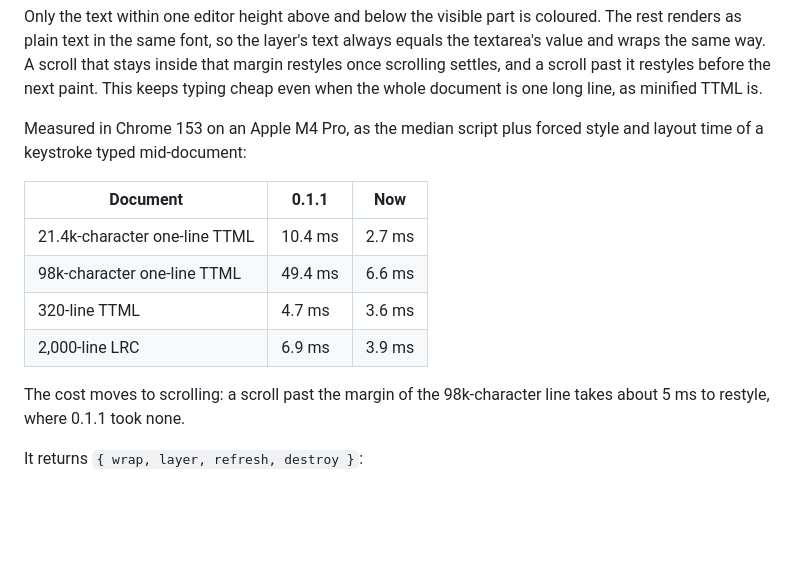
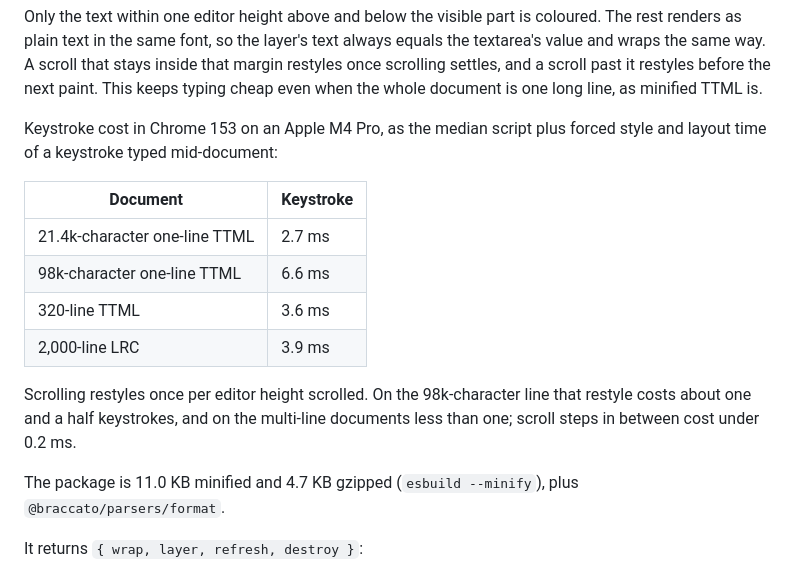
Before and after one commit to better-lyrics/braccato, a Markdown page: packages/highlight/README.md, the part around the change. Rendered like a GitHub page; blank space fills up the shorter version.

Commit message:
docs(highlight): state editor speed and package size

```diff
--- a/packages/highlight/README.md
+++ b/packages/highlight/README.md
@@ -36,16 +36,18 @@ Every input re-tokenizes the whole document, so TTML state such as background vo
 
 Only the text within one editor height above and below the visible part is coloured. The rest renders as plain text in the same font, so the layer's text always equals the textarea's value and wraps the same way. A scroll that stays inside that margin restyles once scrolling settles, and a scroll past it restyles before the next paint. This keeps typing cheap even when the whole document is one long line, as minified TTML is.
 
-Measured in Chrome 153 on an Apple M4 Pro, as the median script plus forced style and layout time of a keystroke typed mid-document:
+Keystroke cost in Chrome 153 on an Apple M4 Pro, as the median script plus forced style and layout time of a keystroke typed mid-document:
 
-| Document | 0.1.1 | Now |
-|---|---|---|
-| 21.4k-character one-line TTML | 10.4 ms | 2.7 ms |
-| 98k-character one-line TTML | 49.4 ms | 6.6 ms |
-| 320-line TTML | 4.7 ms | 3.6 ms |
-| 2,000-line LRC | 6.9 ms | 3.9 ms |
+| Document | Keystroke |
+|---|---|
+| 21.4k-character one-line TTML | 2.7 ms |
+| 98k-character one-line TTML | 6.6 ms |
+| 320-line TTML | 3.6 ms |
+| 2,000-line LRC | 3.9 ms |
 
-The cost moves to scrolling: a scroll past the margin of the 98k-character line takes about 5 ms to restyle, where 0.1.1 took none.
+Scrolling restyles once per editor height scrolled. On the 98k-character line that restyle costs about one and a half keystrokes, and on the multi-line documents less than one; scroll steps in between cost under 0.2 ms.
+
+The package is 11.0 KB minified and 4.7 KB gzipped (`esbuild --minify`), plus `@braccato/parsers/format`.
 
 It returns `{ wrap, layer, refresh, destroy }`:
 
```
